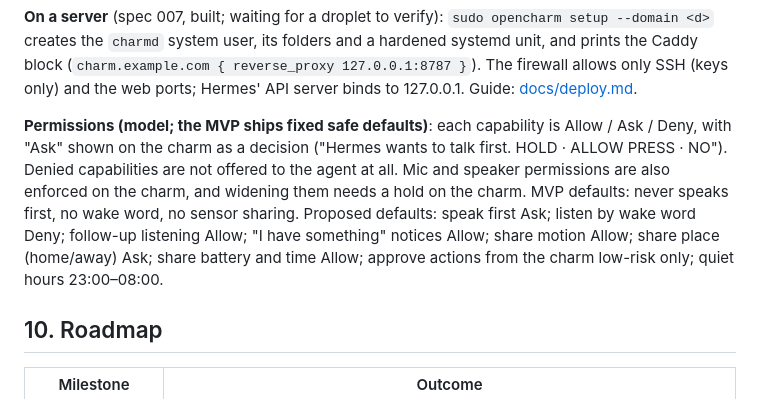
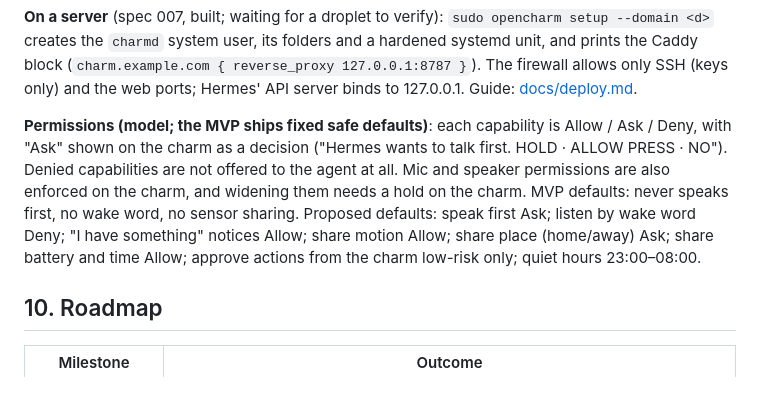
Before and after one commit to opencharm-labs/opencharm, a Markdown page: OPENCHARM.md, the part around the change. Rendered like a GitHub page.

```diff
--- a/OPENCHARM.md
+++ b/OPENCHARM.md
@@ -254,7 +254,7 @@ We speak xiaozhi-esp32's WebSocket protocol and add one namespaced message type,
 
 **On a server** (spec 007, built; waiting for a droplet to verify): `sudo opencharm setup --domain <d>` creates the `charmd` system user, its folders and a hardened systemd unit, and prints the Caddy block (`charm.example.com { reverse_proxy 127.0.0.1:8787 }`). The firewall allows only SSH (keys only) and the web ports; Hermes' API server binds to 127.0.0.1. Guide: [docs/deploy.md](docs/deploy.md).
 
-**Permissions (model; the MVP ships fixed safe defaults)**: each capability is Allow / Ask / Deny, with "Ask" shown on the charm as a decision ("Hermes wants to talk first. HOLD · ALLOW PRESS · NO"). Denied capabilities are not offered to the agent at all. Mic and speaker permissions are also enforced on the charm, and widening them needs a hold on the charm. MVP defaults: never speaks first, no wake word, no sensor sharing. Proposed defaults: speak first Ask; listen by wake word Deny; follow-up listening Allow; "I have something" notices Allow; share motion Allow; share place (home/away) Ask; share battery and time Allow; approve actions from the charm low-risk only; quiet hours 23:00–08:00.
+**Permissions (model; the MVP ships fixed safe defaults)**: each capability is Allow / Ask / Deny, with "Ask" shown on the charm as a decision ("Hermes wants to talk first. HOLD · ALLOW PRESS · NO"). Denied capabilities are not offered to the agent at all. Mic and speaker permissions are also enforced on the charm, and widening them needs a hold on the charm. MVP defaults: never speaks first, no wake word, no sensor sharing. Proposed defaults: speak first Ask; listen by wake word Deny; "I have something" notices Allow; share motion Allow; share place (home/away) Ask; share battery and time Allow; approve actions from the charm low-risk only; quiet hours 23:00–08:00.
 
 ## 10. Roadmap
 
```
Also changed, not shown: specs/003-voice-turns/spec.md (+9 -4 lines).
